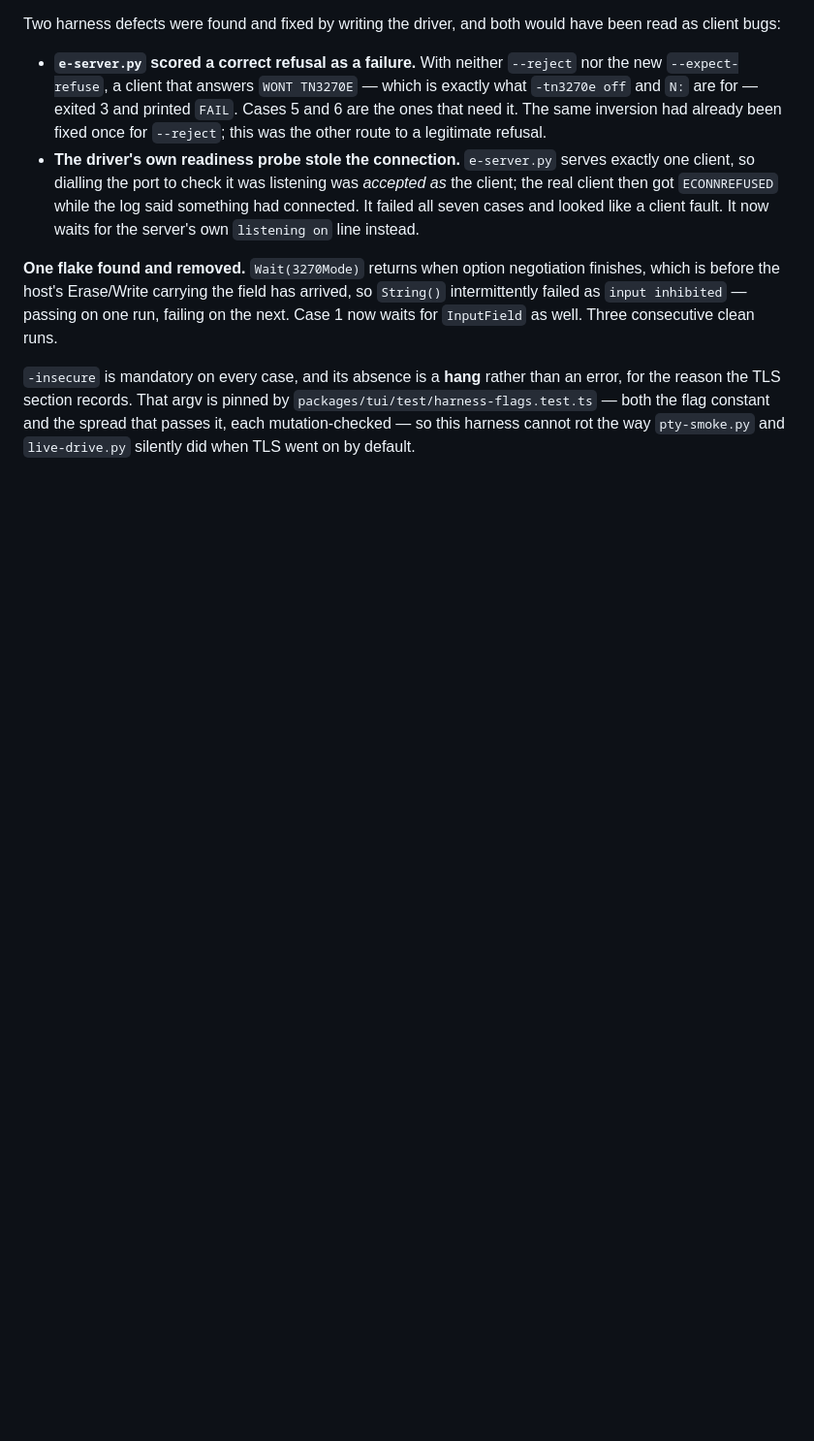
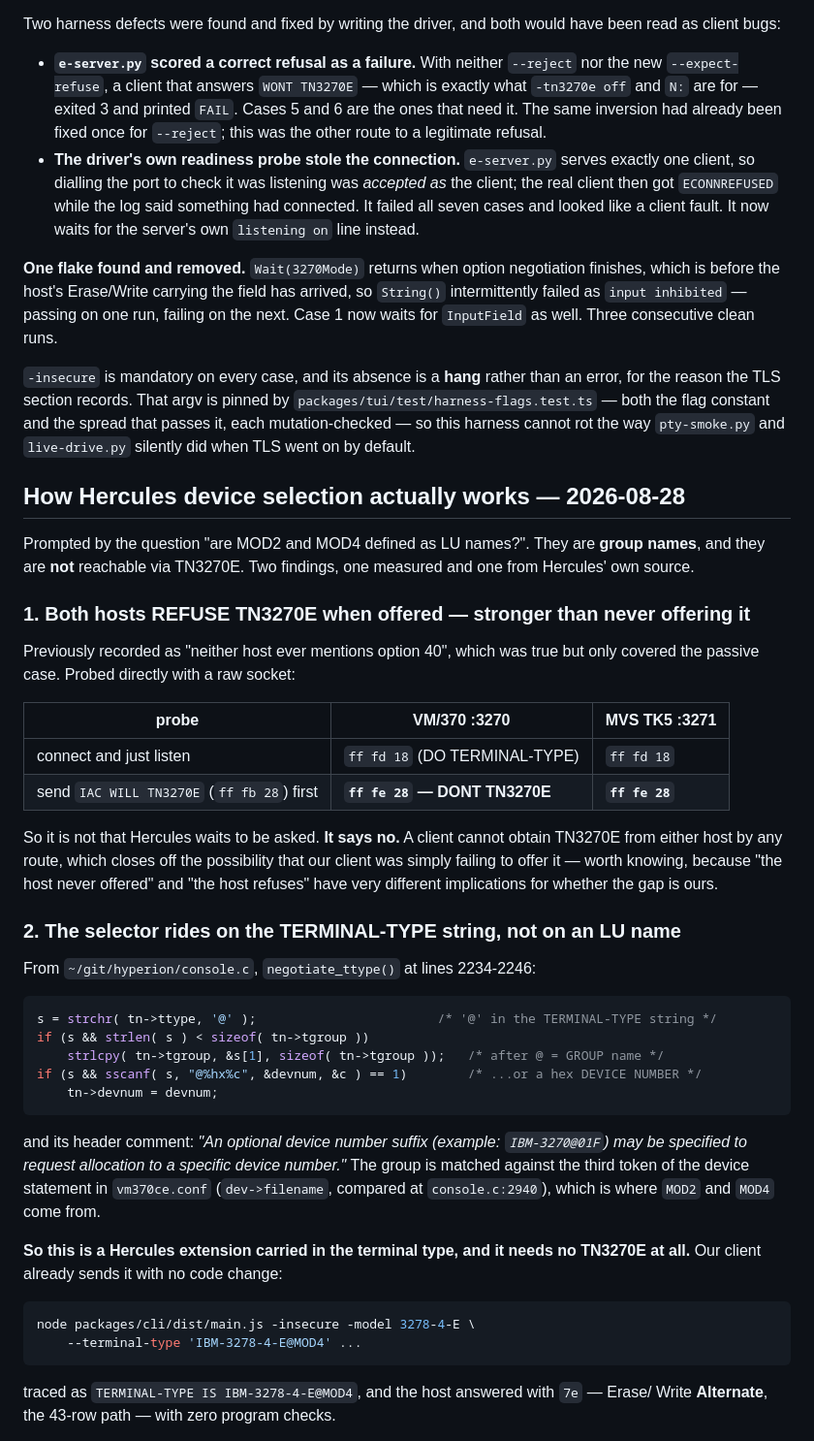
Before and after one commit to athornton/tn3270, a Markdown page: docs/live-testing.md, the part around one of its changes. Shown at 97% size. Rendered like a GitHub page; blank space fills up the shorter version.

Commit message:
docs: how Hercules device selection really works, and both hosts REFUSE TN3270E
Two findings from the question "are MOD2 and MOD4 LU names?".

They are Hercules GROUP names, and they are not reachable via TN3270E. Per
~/git/hyperion/console.c negotiate_ttype() at 2234-2246, the selector is an '@'
SUFFIX ON THE TERMINAL-TYPE STRING -- everything after @ is a group name, or a hex
device number if it parses as one -- matched against the third token of the device
statement in vm370ce.conf. Our client already sends it with no code change:
--terminal-type 'IBM-3278-4-E@MOD4' traced correctly and the host answered 7e,
Erase/Write Alternate, with zero program checks. It demonstrably STEERS: @MOD2,
@MOD4/@01C0 and no-suffix gave three distinct outcomes, which is selection rather
than landing on a free device by luck.

That corrects an earlier conclusion recorded in live-testing.md and HANDOFF: "a
plain TN3270 client cannot request a device address, so selecting a geometry means
configuring which displays are attachable" is WRONG. No config editing is needed.

Separately, a raw-socket probe strengthens the option-40 finding. It was recorded
as "neither host ever mentions option 40", which only covered the passive case.
Offered `IAC WILL TN3270E` explicitly, BOTH hosts answer `ff fe 28` -- DONT. So
Hercules does not merely fail to offer TN3270E, it refuses it, and no client can
obtain it here by any route. "The host never offered" and "the host refuses" have
different implications for whether the gap is ours, so the distinction is worth the
two minutes it took.

One lead is recorded as NOT diagnosed rather than guessed at: @MOD4 reported 0
fields where @MOD2 reported 22. The obvious hypothesis (the @ suffix defeats
geometry resolution) was tested and NOT supported -- a direct call to
resolveAlternateSize returned undefined for the plain case too, so that call used
the wrong option shape rather than finding a defect. Next step written down.

Generated with AI

Co-Authored-By: SLAC AI

````diff
--- a/docs/live-testing.md
+++ b/docs/live-testing.md
@@ -1186,3 +1186,52 @@ error, for the reason the TLS section records. That argv is pinned by
 passes it, each mutation-checked — so this harness cannot rot the way `pty-smoke.py`
 and `live-drive.py` silently did when TLS went on by default.
 
+## How Hercules device selection actually works — 2026-08-28
+
+Prompted by the question "are MOD2 and MOD4 defined as LU names?". They are **group
+names**, and they are **not** reachable via TN3270E. Two findings, one measured and one
+from Hercules' own source.
+
+### 1. Both hosts REFUSE TN3270E when offered — stronger than never offering it
+
+Previously recorded as "neither host ever mentions option 40", which was true but only
+covered the passive case. Probed directly with a raw socket:
+
+| probe | VM/370 :3270 | MVS TK5 :3271 |
+|---|---|---|
+| connect and just listen | `ff fd 18` (DO TERMINAL-TYPE) | `ff fd 18` |
+| send `IAC WILL TN3270E` (`ff fb 28`) first | **`ff fe 28` — DONT TN3270E** | **`ff fe 28`** |
+
+So it is not that Hercules waits to be asked. **It says no.** A client cannot obtain
+TN3270E from either host by any route, which closes off the possibility that our client
+was simply failing to offer it — worth knowing, because "the host never offered" and "the
+host refuses" have very different implications for whether the gap is ours.
+
+### 2. The selector rides on the TERMINAL-TYPE string, not on an LU name
+
+From `~/git/hyperion/console.c`, `negotiate_ttype()` at lines 2234-2246:
+
+```c
+s = strchr( tn->ttype, '@' );                        /* '@' in the TERMINAL-TYPE string */
+if (s && strlen( s ) < sizeof( tn->tgroup ))
+    strlcpy( tn->tgroup, &s[1], sizeof( tn->tgroup ));   /* after @ = GROUP name */
+if (s && sscanf( s, "@%hx%c", &devnum, &c ) == 1)        /* ...or a hex DEVICE NUMBER */
+    tn->devnum = devnum;
+```
+
+and its header comment: *"An optional device number suffix (example: `IBM-3270@01F`) may be
+specified to request allocation to a specific device number."* The group is matched against
+the third token of the device statement in `vm370ce.conf` (`dev->filename`, compared at
+`console.c:2940`), which is where `MOD2` and `MOD4` come from.
+
+**So this is a Hercules extension carried in the terminal type, and it needs no TN3270E at
+all.** Our client already sends it with no code change:
+
+```bash
+node packages/cli/dist/main.js -insecure -model 3278-4-E \
+    --terminal-type 'IBM-3278-4-E@MOD4' ...
+```
+
+traced as `TERMINAL-TYPE IS IBM-3278-4-E@MOD4`, and the host answered with `7e` — Erase/
+Write **Alternate**, the 43-row path — with zero program checks.
+
````
Also changed, not shown: other parts of docs/live-testing.md (+24 -0 lines).
